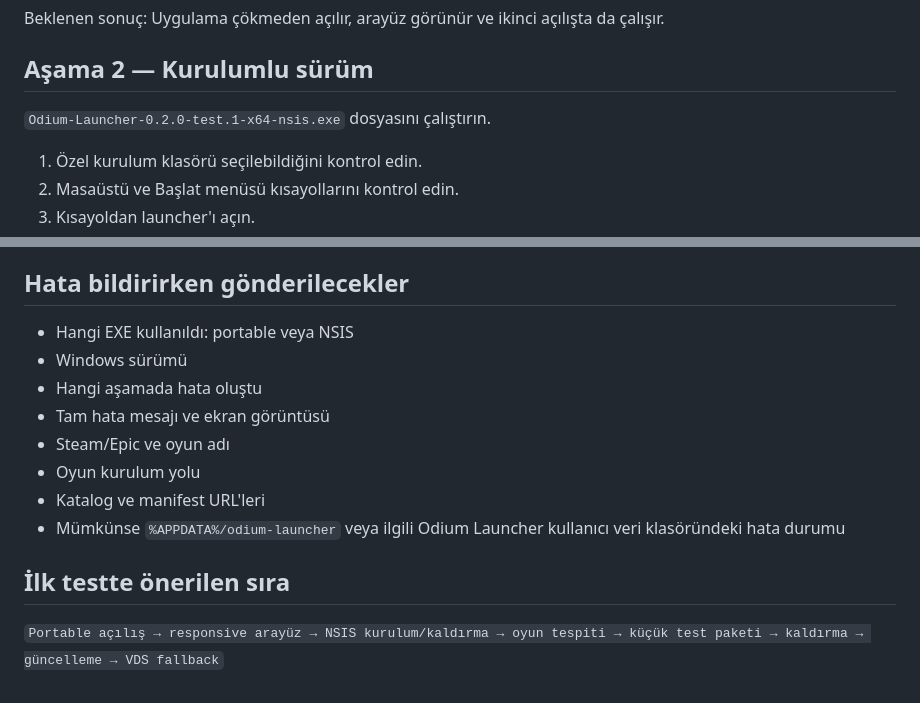
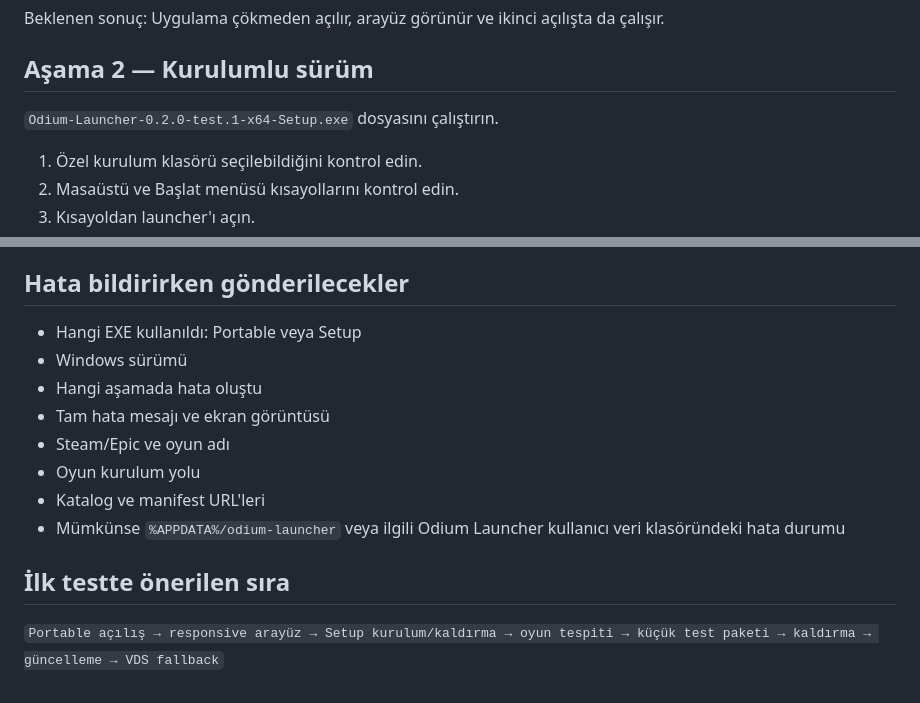
Before and after one commit to apexlions16/odiumlauncher1, a Markdown page: docs/EXE_TEST_PLANI.md, 2 parts joined by grey strips. GitHub-like rendering.

Commit message:
docs: align test plan with executable names

```diff
--- a/docs/EXE_TEST_PLANI.md
+++ b/docs/EXE_TEST_PLANI.md
@@ -20,7 +20,7 @@ Beklenen sonuç: Uygulama çökmeden açılır, arayüz görünür ve ikinci aç
 
 ## Aşama 2 — Kurulumlu sürüm
 
-`Odium-Launcher-0.2.0-test.1-x64-nsis.exe` dosyasını çalıştırın.
+`Odium-Launcher-0.2.0-test.1-x64-Setup.exe` dosyasını çalıştırın.
 
 1. Özel kurulum klasörü seçilebildiğini kontrol edin.
 2. Masaüstü ve Başlat menüsü kısayollarını kontrol edin.
@@ -99,7 +99,7 @@ Not: Mağaza istemcileri oyuna sonradan eklenen ekstra dosyaları her zaman silm
 
 ## Hata bildirirken gönderilecekler
 
-- Hangi EXE kullanıldı: portable veya NSIS
+- Hangi EXE kullanıldı: Portable veya Setup
 - Windows sürümü
 - Hangi aşamada hata oluştu
 - Tam hata mesajı ve ekran görüntüsü
@@ -110,4 +110,4 @@ Not: Mağaza istemcileri oyuna sonradan eklenen ekstra dosyaları her zaman silm
 
 ## İlk testte önerilen sıra
 
-`Portable açılış → responsive arayüz → NSIS kurulum/kaldırma → oyun tespiti → küçük test paketi → kaldırma → güncelleme → VDS fallback`
+`Portable açılış → responsive arayüz → Setup kurulum/kaldırma → oyun tespiti → küçük test paketi → kaldırma → güncelleme → VDS fallback`
```
Also changed, not shown: other parts of docs/EXE_TEST_PLANI.md (+1 -1 lines).
